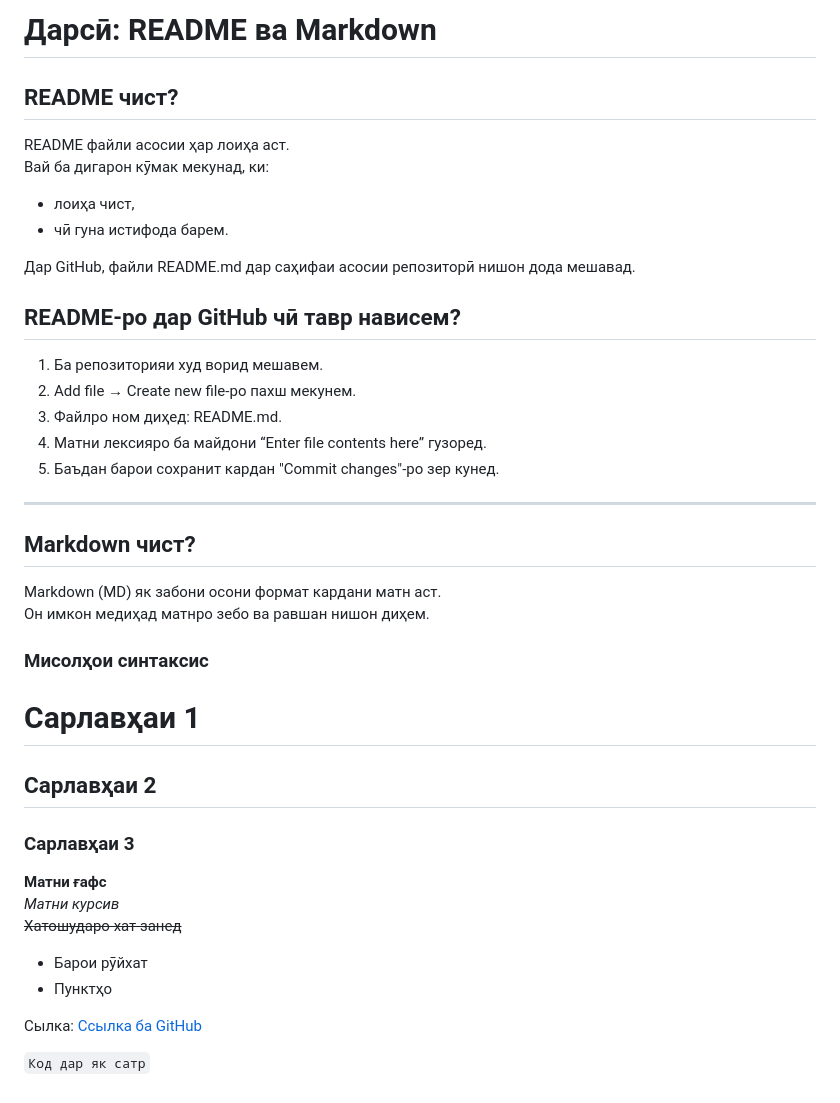
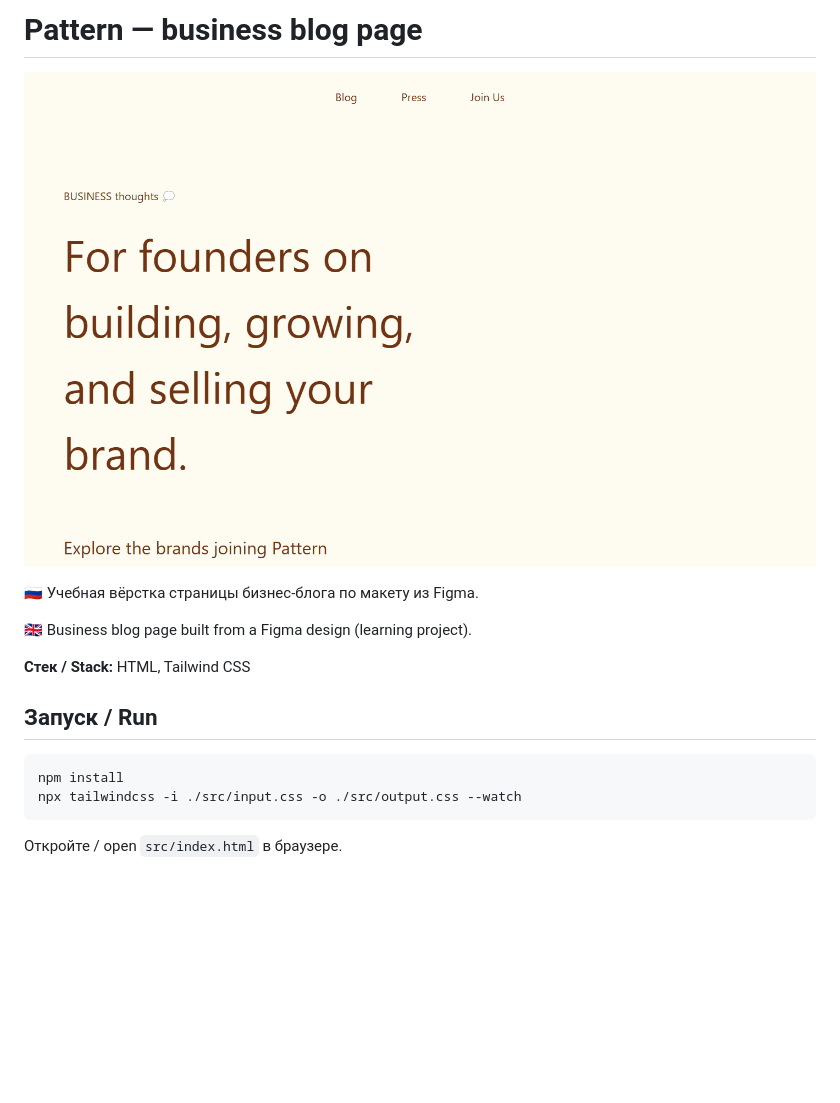
Before and after one commit to Ravshanjon-developer/practic2, a Markdown page: README.md, the part around the change. Drawn GitHub-style; pictures changed too: screenshots/desktop.png (added); blank space fills up the shorter version.

Commit message:
Add README and screenshot, stop tracking node_modules

````diff
--- a/README.md
+++ b/README.md
@@ -1,38 +1,18 @@
-# Дарсӣ: README ва Markdown
+# Pattern — business blog page
 
-## README чист?
-README файли асосии ҳар лоиҳа аст.
-Вай ба дигарон кӯмак мекунад, ки:
-- лоиҳа чист,
-- чӣ гуна  истифода барем.
+![Pattern — business blog page](screenshots/desktop.png)
 
-Дар GitHub, файли README.md дар саҳифаи асосии репозиторӣ нишон дода мешавад.
-## README-ро дар GitHub чӣ тавр нависем?
-1. Ба репозиторияи худ ворид мешавем.
-2. Add file → Create new file-ро пахш мекунем.
-3. Файлро ном диҳед: README.md.
-4. Матни лексияро ба майдони “Enter file contents here” гузоред.
-5. Баъдан барои сохранит кардан "Commit changes"-ро зер кунед.
+**🇷🇺** Учебная вёрстка страницы бизнес-блога по макету из Figma.
 
----
+**🇬🇧** Business blog page built from a Figma design (learning project).
 
-## Markdown чист?
-Markdown (MD) як забони осони формат кардани матн аст.
-Он имкон медиҳад матнро зебо ва равшан нишон диҳем.
+**Стек / Stack:** HTML, Tailwind CSS
 
-### Мисолҳои синтаксис
-# Сарлавҳаи 1
-## Сарлавҳаи 2
-### Сарлавҳаи 3
+## Запуск / Run
 
-**Матни ғафс**
-*Матни курсив*
-~~Хатошударо хат занед~~
+```bash
+npm install
+npx tailwindcss -i ./src/input.css -o ./src/output.css --watch
+```
 
-- Барои рӯйхат
-- Пунктҳо
-
-Сылка:
-[Ссылка ба GitHub](https://github.com)
-
-`Код дар як сатр`
+Откройте / open `src/index.html` в браузере.
````
Also changed, not shown: 1 other file.
